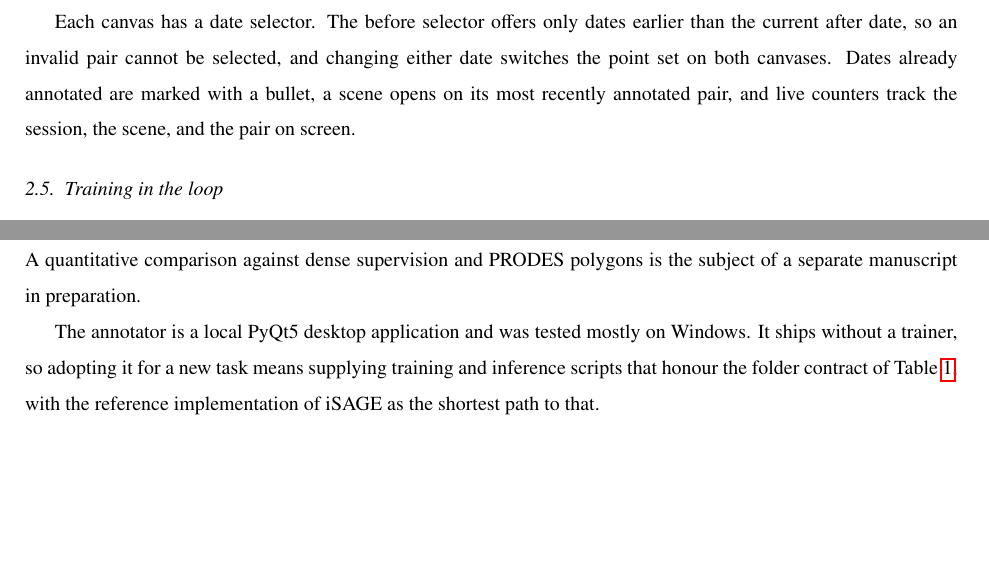
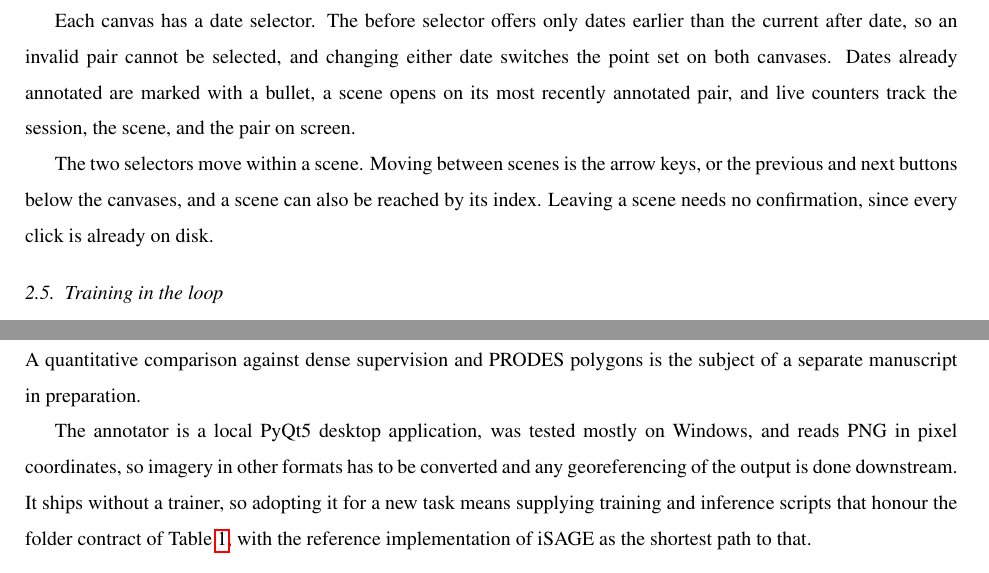
Before and after one commit to osmarluiz/isage_cd_methodsx, a LaTeX paper (main.tex, which reads sections/04_method_details.tex, sections/06_limitations.tex): two parts of pages 6 and 11 of 14 before the commit and two parts of pages 6 and 10 of 14 after it, joined at a grey line, cut so that both start at the same text, the shorter picture padded with empty space. Compiled offline with pdfLaTeX.

Commit message:
State the input constraints (PNG, pixel coordinates, no CRS) and how navigation between scenes works; Limitations picks up the format constraint
Co-Authored-By: Claude Fable 5 <noreply@anthropic.com>
Claude-Session: https://claude.ai/code/session_01JqkhKzPV5AZsTFjrh9pQpo

```diff
--- a/sections/04_method_details.tex
+++ b/sections/04_method_details.tex
@@ -177,6 +179,11 @@ cannot be selected, and changing either date switches the point set
 on both canvases. Dates already annotated are marked with a bullet,
 a scene opens on its most recently annotated pair, and live
 counters track the session, the scene, and the pair on screen.
+
+The two selectors move within a scene. Moving between scenes is
+the arrow keys, or the previous and next buttons below the
+canvases, and a scene can also be reached by its index. Leaving a
+scene needs no confirmation, since every click is already on disk.
 
 % -------------------------------------------------------------
 % 4.5 Training in the loop
--- a/sections/06_limitations.tex
+++ b/sections/06_limitations.tex
@@ -16,9 +16,11 @@ accepts rather than that the output is accurate. A quantitative
 comparison against dense supervision and PRODES polygons is the
 subject of a separate manuscript in preparation.
 
-The annotator is a local PyQt5 desktop application and was tested
-mostly on Windows. It ships without a trainer, so adopting it for
-a new task means supplying training and inference scripts that
-honour the folder contract of
+The annotator is a local PyQt5 desktop application, was tested
+mostly on Windows, and reads PNG in pixel coordinates, so imagery
+in other formats has to be converted and any georeferencing of the
+output is done downstream. It ships without a trainer, so adopting
+it for a new task means supplying training and inference scripts
+that honour the folder contract of
 Table~\ref{tab:iteration_folder}, with the reference
 implementation of iSAGE as the shortest path to that.
```
Also changed, not shown: sections/04_method_details.tex (8 more changed lines).
